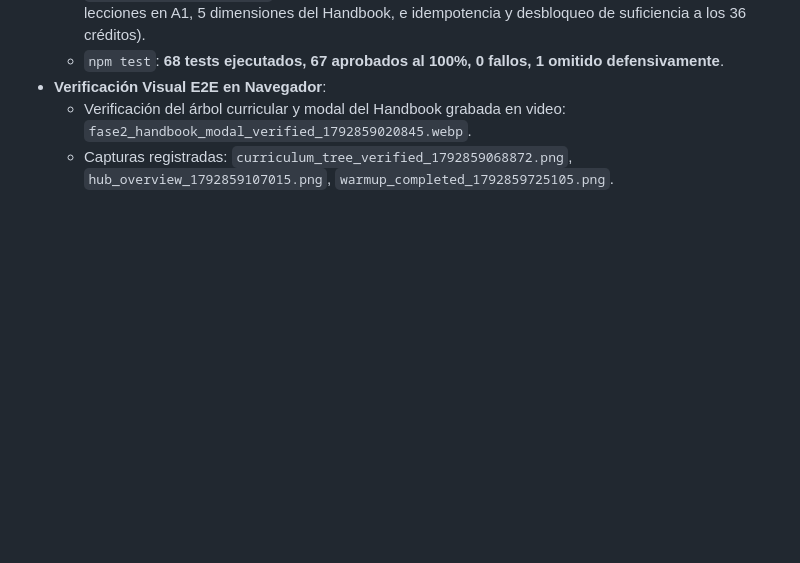
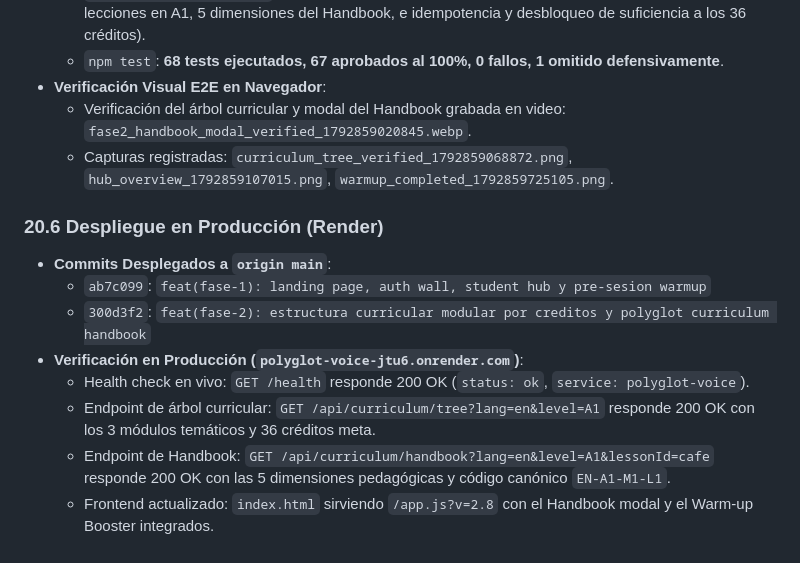
Before and after one commit to Moicogut/PolyGloty_OS, a Markdown page: MEMORY.md, the part around the change. GitHub-like rendering; blank space fills up the shorter version.

Commit message:
docs: registrar despliegue en produccion de fase 1 y fase 2 en MEMORY.md

```diff
--- a/MEMORY.md
+++ b/MEMORY.md
@@ -445,3 +445,13 @@ Se implementó la arquitectura curricular formal y el libro oficial canónico de
 - **Verificación Visual E2E en Navegador**:
   - Verificación del árbol curricular y modal del Handbook grabada en video: `fase2_handbook_modal_verified_1792859020845.webp`.
   - Capturas registradas: `curriculum_tree_verified_1792859068872.png`, `hub_overview_1792859107015.png`, `warmup_completed_1792859725105.png`.
+
+### 20.6 Despliegue en Producción (Render)
+- **Commits Desplegados a `origin main`**:
+  - `ab7c099`: `feat(fase-1): landing page, auth wall, student hub y pre-sesion warmup`
+  - `300d3f2`: `feat(fase-2): estructura curricular modular por creditos y polyglot curriculum handbook`
+- **Verificación en Producción (`polyglot-voice-jtu6.onrender.com`)**:
+  - Health check en vivo: `GET /health` responde 200 OK (`status: ok`, `service: polyglot-voice`).
+  - Endpoint de árbol curricular: `GET /api/curriculum/tree?lang=en&level=A1` responde 200 OK con los 3 módulos temáticos y 36 créditos meta.
+  - Endpoint de Handbook: `GET /api/curriculum/handbook?lang=en&level=A1&lessonId=cafe` responde 200 OK con las 5 dimensiones pedagógicas y código canónico `EN-A1-M1-L1`.
+  - Frontend actualizado: `index.html` sirviendo `/app.js?v=2.8` con el Handbook modal y el Warm-up Booster integrados.
```
